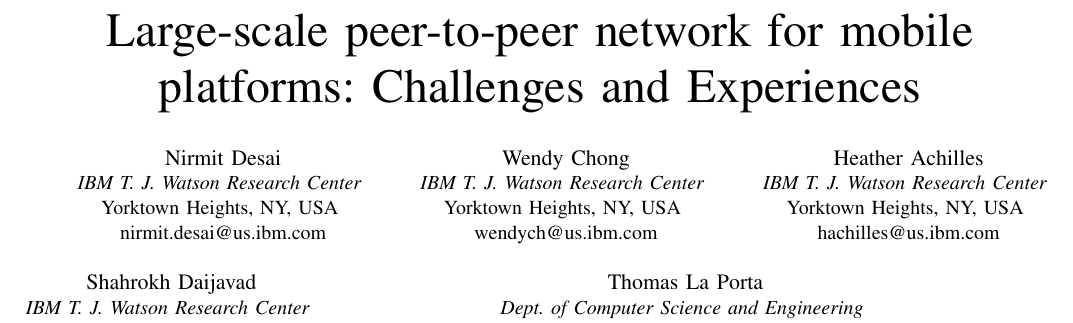
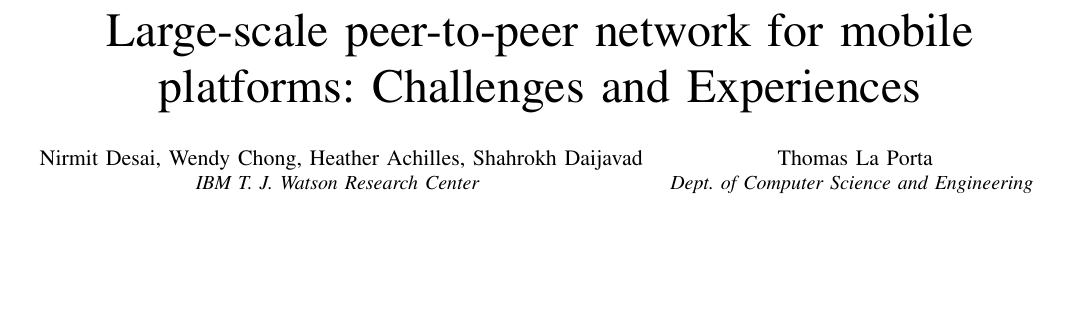
Before and after one commit to nirmit-desai/SmartComp19, a LaTeX paper (paper.tex): part of page 1 of 2, cut so that both start at the same text, the shorter picture padded with empty space. Compiled offline with pdfLaTeX; a missing font is replaced by an installed copy or a similar font; a LaTeX package or settings file that is missing is left out.

Commit message:
Fixing author format

```diff
--- a/paper.tex
+++ b/paper.tex
@@ -12,32 +12,32 @@
 \begin{document}
 
 \title{Large-scale peer-to-peer network for mobile platforms: Challenges and Experiences\\
-\thanks{DAIS-ITA}
+%\thanks{DAIS-ITA}
 }
 
-\author{\IEEEauthorblockN{Nirmit Desai}
+\author{\IEEEauthorblockN{Nirmit Desai, Wendy Chong, Heather Achilles, Shahrokh Daijavad}
 \IEEEauthorblockA{\textit{IBM T. J. Watson Research Center} \\
 %\textit{}\\
 Yorktown Heights, NY, USA \\
-nirmit.desai@us.ibm.com}
+\{nirmit.desai, wendych, hachilles, shahrokh\}@us.ibm.com}
 \and
-\IEEEauthorblockN{Wendy Chong}
-\IEEEauthorblockA{\textit{IBM T. J. Watson Research Center} \\
+%\IEEEauthorblockN{Wendy Chong}
+%\IEEEauthorblockA{\textit{IBM T. J. Watson Research Center} \\
 %\textit{name of organization (of Aff.)}\\
-Yorktown Heights, NY, USA \\
-wendych@us.ibm.com}
-\and
-\IEEEauthorblockN{Heather Achilles}
-\IEEEauthorblockA{\textit{IBM T. J. Watson Research Center} \\
+%Yorktown Heights, NY, USA \\
+%wendych@us.ibm.com}
+%\and
+%\IEEEauthorblockN{Heather Achilles}
+%\IEEEauthorblockA{\textit{IBM T. J. Watson Research Center} \\
 %\textit{name of organization (of Af}\\
-Yorktown Heights, NY, USA \\
-hachilles@us.ibm.com}
-\and
-\IEEEauthorblockN{Shahrokh Daijavad}
-\IEEEauthorblockA{\textit{IBM T. J. Watson Research Center} \\
+%Yorktown Heights, NY, USA \\
+%hachilles@us.ibm.com}
+%\and
+%\IEEEauthorblockN{Shahrokh Daijavad}
+%\IEEEauthorblockA{\textit{IBM T. J. Watson Research Center} \\
 %\textit{Penn}\\
-Yorktown Heights, NY, USA \\
-shahrokh@us.ibm.com}
+%Yorktown Heights, NY, USA \\
+%shahrokh@us.ibm.com}
 \and
 \IEEEauthorblockN{Thomas La Porta}
 \IEEEauthorblockA{\textit{Dept. of Computer Science and Engineering} \\
```
Also changed, not shown: paper.pdf, paper.tex (2 more changed lines), 2 other files.
